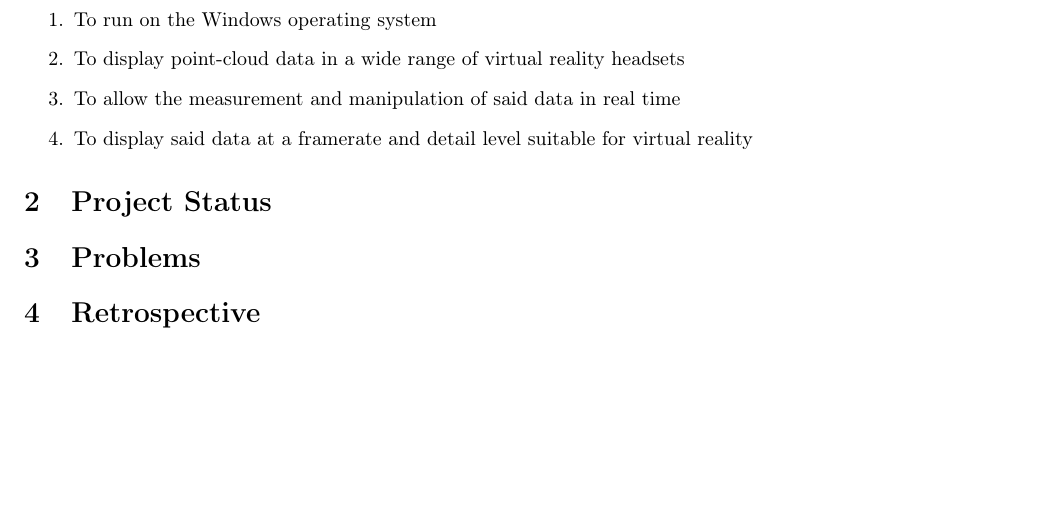
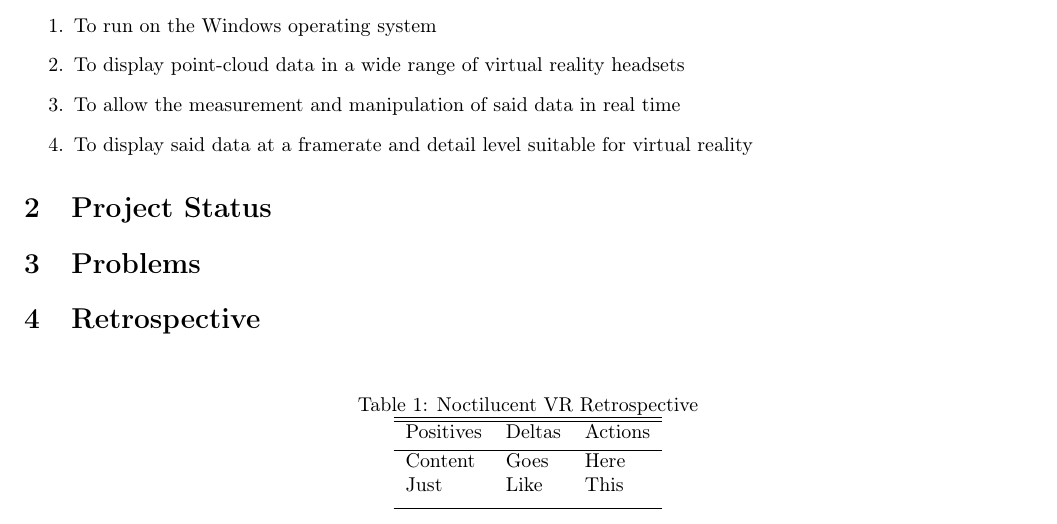
Before and after one commit to fahlmant/cs-senior-project, a LaTeX document (progressreport/progressreport.tex): part of the page, cut so that both start at the same text, the shorter picture padded with empty space. Compiled offline with pdfLaTeX.

Commit message:
Added table template for Retrospective

```diff
--- a/progressreport/progressreport.tex
+++ b/progressreport/progressreport.tex
@@ -44,4 +44,17 @@
 
 \section{Retrospective}
 
+\begin{table}[ht]
+\caption{Noctilucent VR Retrospective}
+\centering
+\begin{tabular}{l l l}
+\hline\hline
+Positives & Deltas & Actions \\ [0.5ex]
+\hline
+Content & Goes & Here \\
+Just & Like & This \\ [1ex]
+\hline
+\end{tabular}
+\end{table}
+
 \end{document}
```
